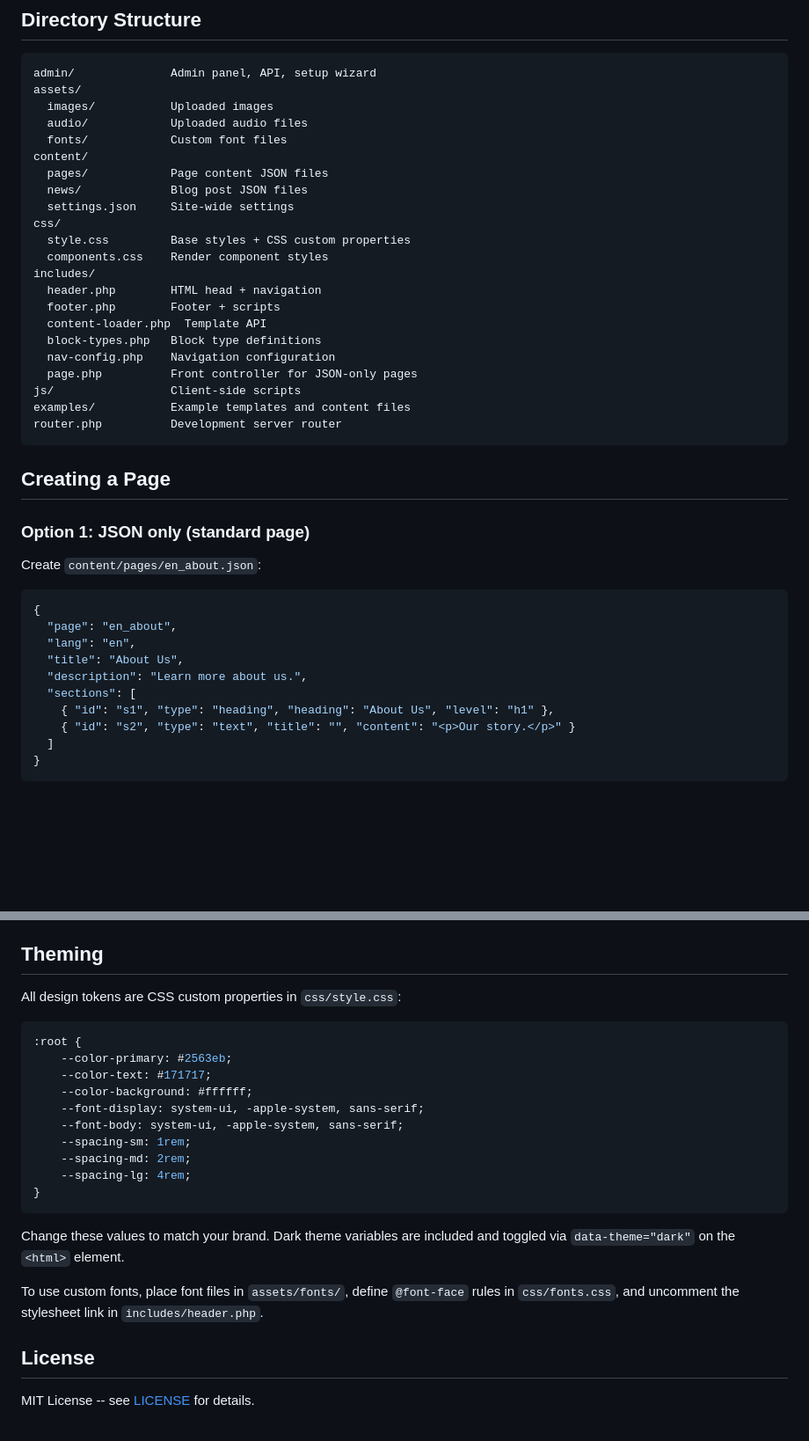
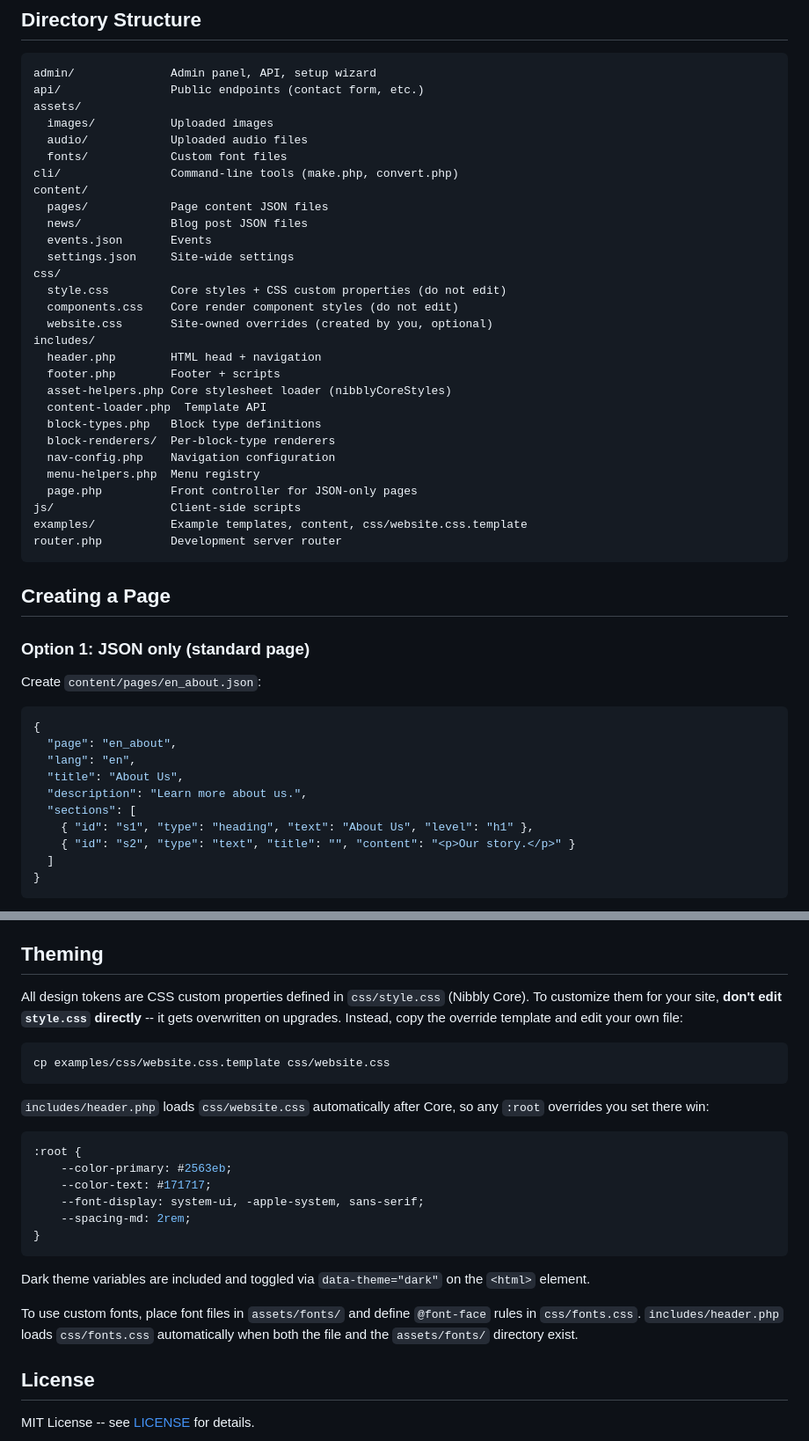
Before and after one commit to bytewerk-dev/nibbly, a Markdown page: README.md, 2 parts joined by grey strips. Shown at 88% size. Rendered like a GitHub page; blank space fills up the shorter version.

Commit message:
docs: refresh README — accurate block list, website.css guidance, nibbly.dev link
- Bump version line from 1.0 to 1.1 and link to nibbly.dev for examples
  and full documentation.
- Block list: now correctly enumerates all 11 block types (the previous
  list used "video" instead of "youtube" and only listed 10 names).
- Render components list: add feature grids and breadcrumbs (already
  exposed by content-loader.php).
- JSON page example: fix the heading block to use the "text" field —
  "heading" was wrong and would have rendered empty.
- Directory tree: add api/, cli/, content/events.json, css/website.css,
  includes/asset-helpers.php, includes/block-renderers/,
  includes/menu-helpers.php; mark style.css and components.css as Core
  (do not edit).
- Theming section: redirect users to css/website.css (copied from
  examples/css/website.css.template) so theme overrides survive Nibbly
  upgrades. Drop the obsolete "uncomment fonts.css" instruction —
  header.php auto-loads it when present.

````diff
--- a/README.md
+++ b/README.md
@@ -56,26 +56,33 @@ An AI agent can create a new page, build a custom layout, add content blocks, an
 
 ```
 admin/              Admin panel, API, setup wizard
+api/                Public endpoints (contact form, etc.)
 assets/
   images/           Uploaded images
   audio/            Uploaded audio files
   fonts/            Custom font files
+cli/                Command-line tools (make.php, convert.php)
 content/
   pages/            Page content JSON files
   news/             Blog post JSON files
+  events.json       Events
   settings.json     Site-wide settings
 css/
-  style.css         Base styles + CSS custom properties
-  components.css    Render component styles
+  style.css         Core styles + CSS custom properties (do not edit)
+  components.css    Core render component styles (do not edit)
+  website.css       Site-owned overrides (created by you, optional)
 includes/
   header.php        HTML head + navigation
   footer.php        Footer + scripts
+  asset-helpers.php Core stylesheet loader (nibblyCoreStyles)
   content-loader.php  Template API
   block-types.php   Block type definitions
+  block-renderers/  Per-block-type renderers
   nav-config.php    Navigation configuration
+  menu-helpers.php  Menu registry
   page.php          Front controller for JSON-only pages
 js/                 Client-side scripts
-examples/           Example templates and content files
+examples/           Example templates, content, css/website.css.template
 router.php          Development server router
 ```
 
@@ -92,7 +99,7 @@ Create `content/pages/en_about.json`:
   "title": "About Us",
   "description": "Learn more about us.",
   "sections": [
-    { "id": "s1", "type": "heading", "heading": "About Us", "level": "h1" },
+    { "id": "s1", "type": "heading", "text": "About Us", "level": "h1" },
     { "id": "s2", "type": "text", "title": "", "content": "<p>Our story.</p>" }
   ]
 }
@@ -133,24 +140,26 @@ See `examples/` for complete working examples.
 
 ## Theming
 
-All design tokens are CSS custom properties in `css/style.css`:
+All design tokens are CSS custom properties defined in `css/style.css` (Nibbly Core). To customize them for your site, **don't edit `style.css` directly** -- it gets overwritten on upgrades. Instead, copy the override template and edit your own file:
+
+```bash
+cp examples/css/website.css.template css/website.css
+```
+
+`includes/header.php` loads `css/website.css` automatically after Core, so any `:root` overrides you set there win:
 
 ```css
 :root {
     --color-primary: #2563eb;
     --color-text: #171717;
-    --color-background: #ffffff;
     --font-display: system-ui, -apple-system, sans-serif;
-    --font-body: system-ui, -apple-system, sans-serif;
-    --spacing-sm: 1rem;
     --spacing-md: 2rem;
-    --spacing-lg: 4rem;
 }
 ```
 
-Change these values to match your brand. Dark theme variables are included and toggled via `data-theme="dark"` on the `<html>` element.
+Dark theme variables are included and toggled via `data-theme="dark"` on the `<html>` element.
 
-To use custom fonts, place font files in `assets/fonts/`, define `@font-face` rules in `css/fonts.css`, and uncomment the stylesheet link in `includes/header.php`.
+To use custom fonts, place font files in `assets/fonts/` and define `@font-face` rules in `css/fonts.css`. `includes/header.php` loads `css/fonts.css` automatically when both the file and the `assets/fonts/` directory exist.
 
 ## License
 
````
Also changed, not shown: other parts of README.md (+3 -3 lines).
